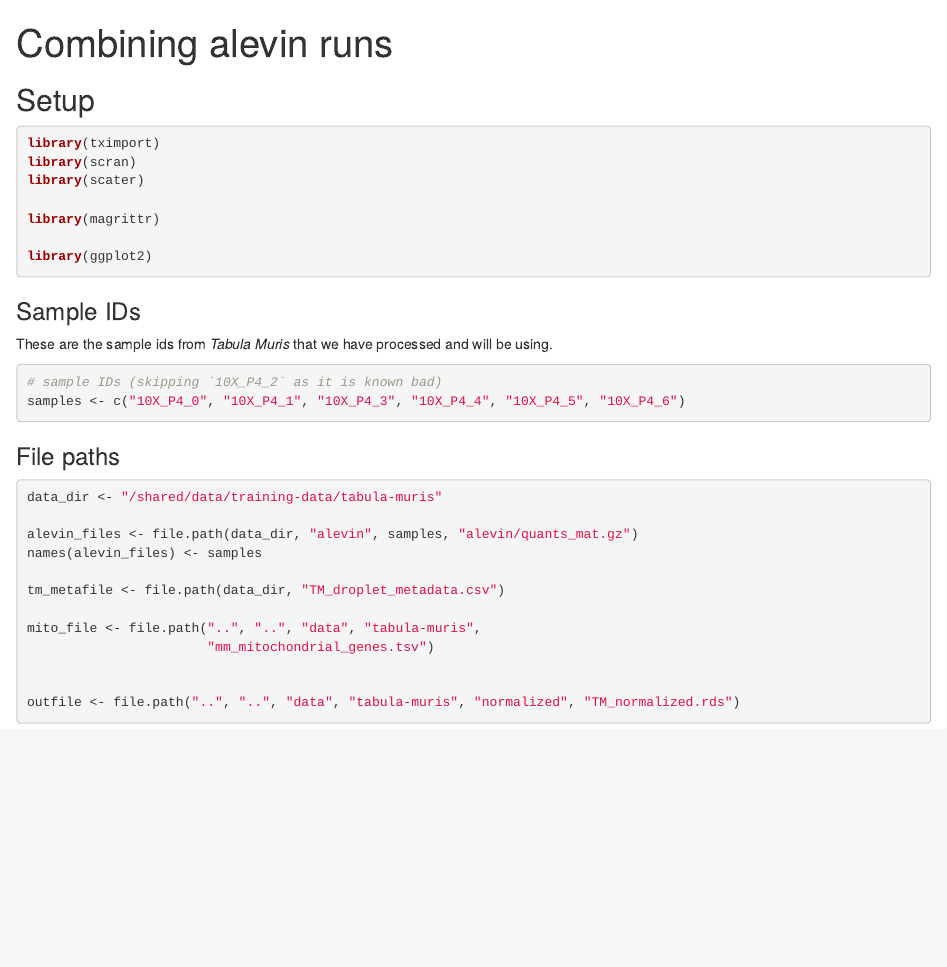
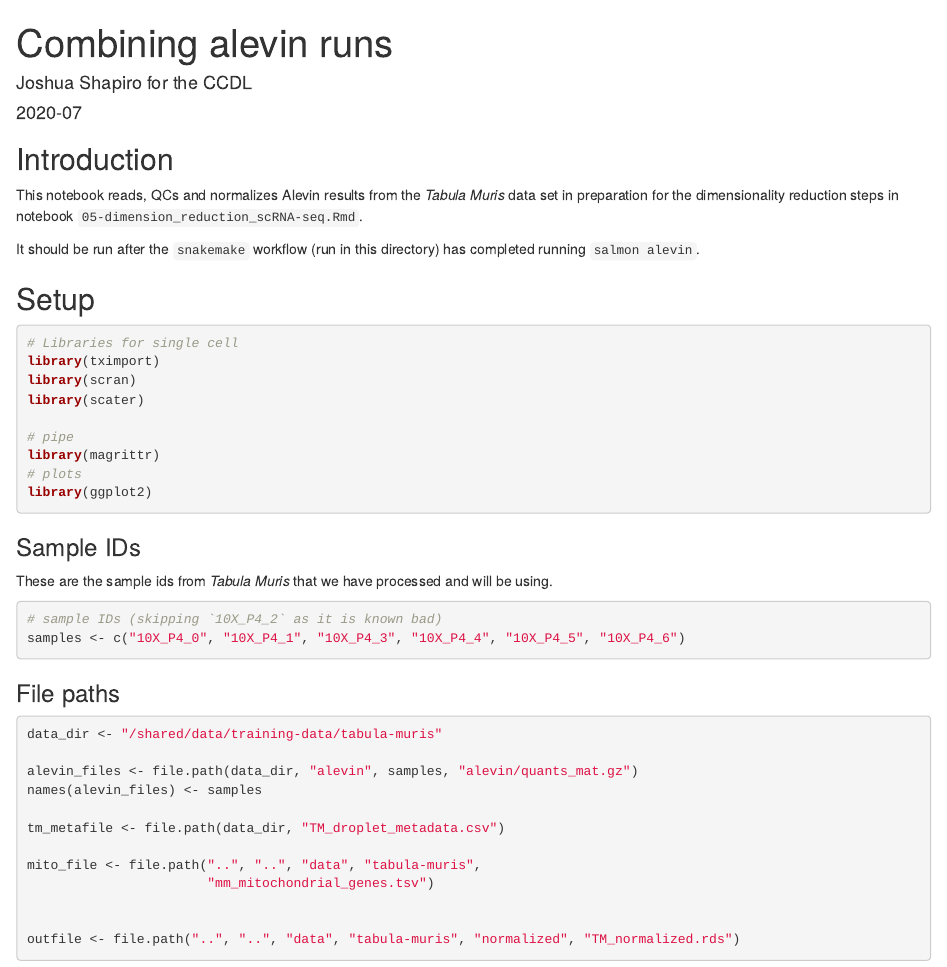
Before and after one commit to AlexsLemonade/training-modules, an R Markdown document (scRNA-seq/setup/tabula-muris/combine_alevin.Rmd): the page in a window 1100 px wide, from its top. Rendered offline with R 4.5, knitr and Pandoc, with nearby package versions; some code elsewhere in the file could not run offline.

Commit message:
Add introduction to combine_alevin.Rmd

````diff
--- a/scRNA-seq/setup/tabula-muris/combine_alevin.Rmd
+++ b/scRNA-seq/setup/tabula-muris/combine_alevin.Rmd
@@ -1,16 +1,29 @@
 ---
 title: "Combining alevin runs"
-output: html_notebook
+author: Joshua Shapiro for the CCDL
+date: 2020-07
+output:
+  html_notebook:
+    toc: true
+    toc_float: true
 ---
+
+## Introduction
+
+This notebook reads, QCs and normalizes Alevin results from the *Tabula Muris* data set in preparation for the dimensionality reduction steps in notebook `05-dimension_reduction_scRNA-seq.Rmd`.
+
+It should be run after the `snakemake` workflow (run in this directory) has completed running `salmon alevin`.
 
 ## Setup
 ```{r setup}
+# Libraries for single cell
 library(tximport)
 library(scran)
 library(scater)
 
+# pipe
 library(magrittr)
-
+# plots
 library(ggplot2)
 ```
 
````
Also changed, not shown: scRNA-seq/setup/tabula-muris/combine_alevin.nb.html.
